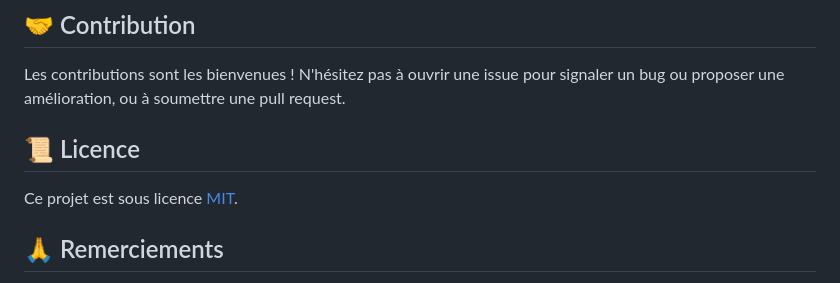
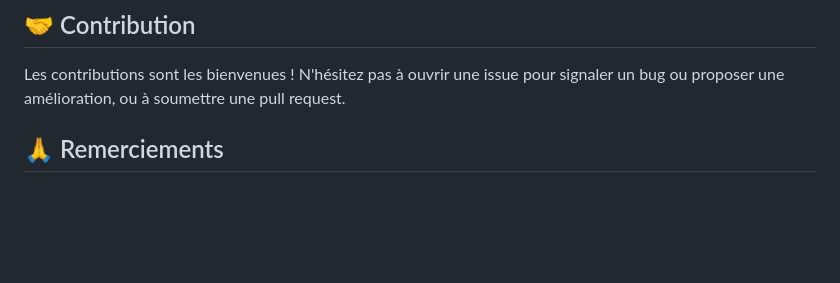
Before and after one commit to Haretou/Y-FLOP, a Markdown page: README.md, the part around the change. Drawn GitHub-style; blank space fills up the shorter version.

```diff
--- a/README.md
+++ b/README.md
@@ -133,9 +133,6 @@ L'application expose plusieurs points d'API REST :
 
 Les contributions sont les bienvenues ! N'hésitez pas à ouvrir une issue pour signaler un bug ou proposer une amélioration, ou à soumettre une pull request.
 
-## 📜 Licence
-
-Ce projet est sous licence [MIT](LICENSE).
 
 ## 🙏 Remerciements
 
```
